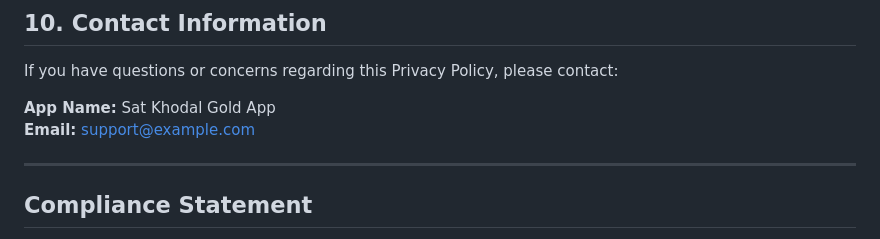
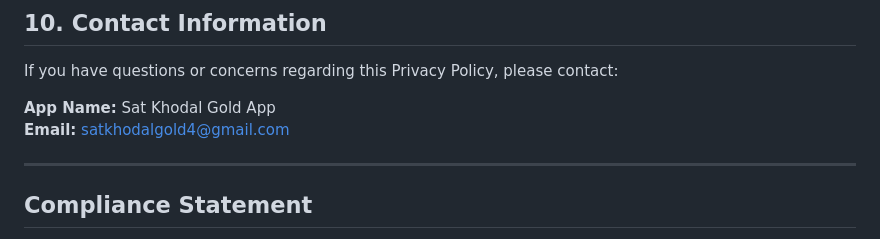
Before and after one commit to satkhodalgold4-cpu/main, a Markdown page: privacy-policy.md, the part around the change. GitHub-like rendering.

```diff
--- a/privacy-policy.md
+++ b/privacy-policy.md
@@ -96,7 +96,7 @@ This Privacy Policy may be updated from time to time. Any changes will be reflec
 If you have questions or concerns regarding this Privacy Policy, please contact:
 
 **App Name:** Sat Khodal Gold App
-**Email:** support@example.com
+**Email:** satkhodalgold4@gmail.com
 
 ---
 
```
